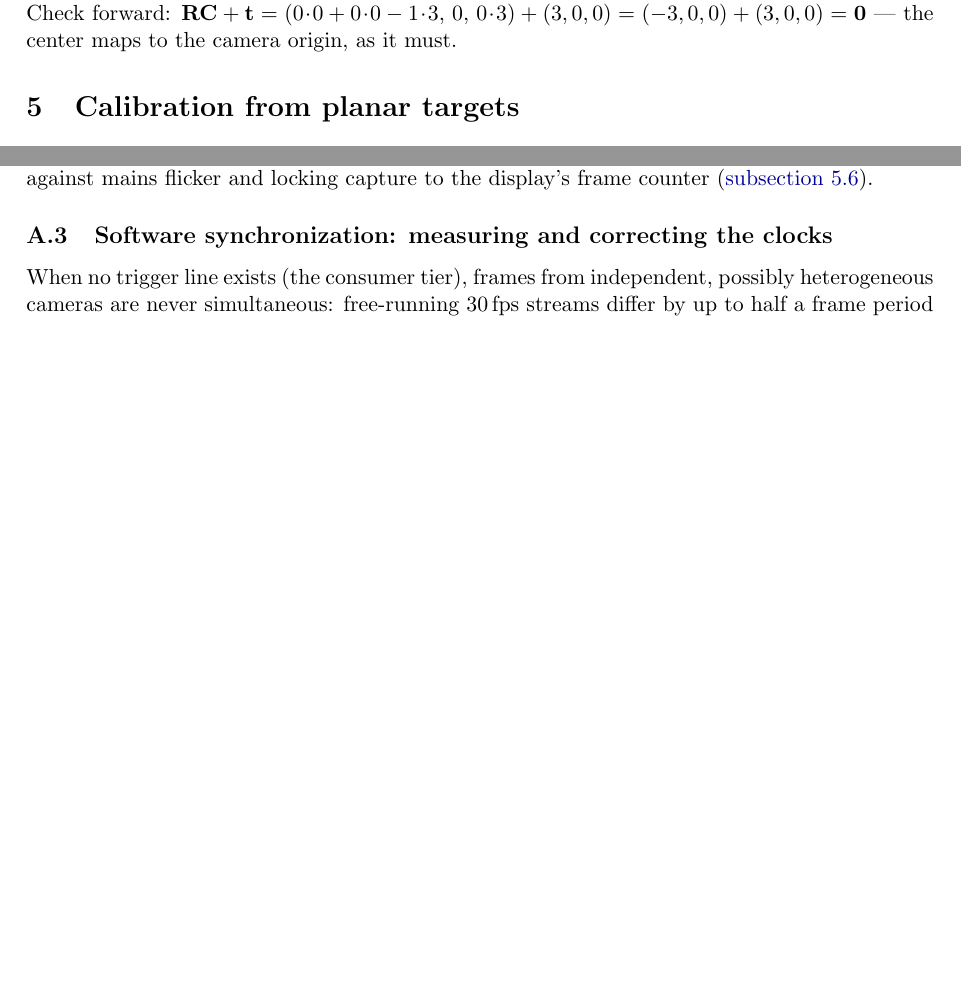
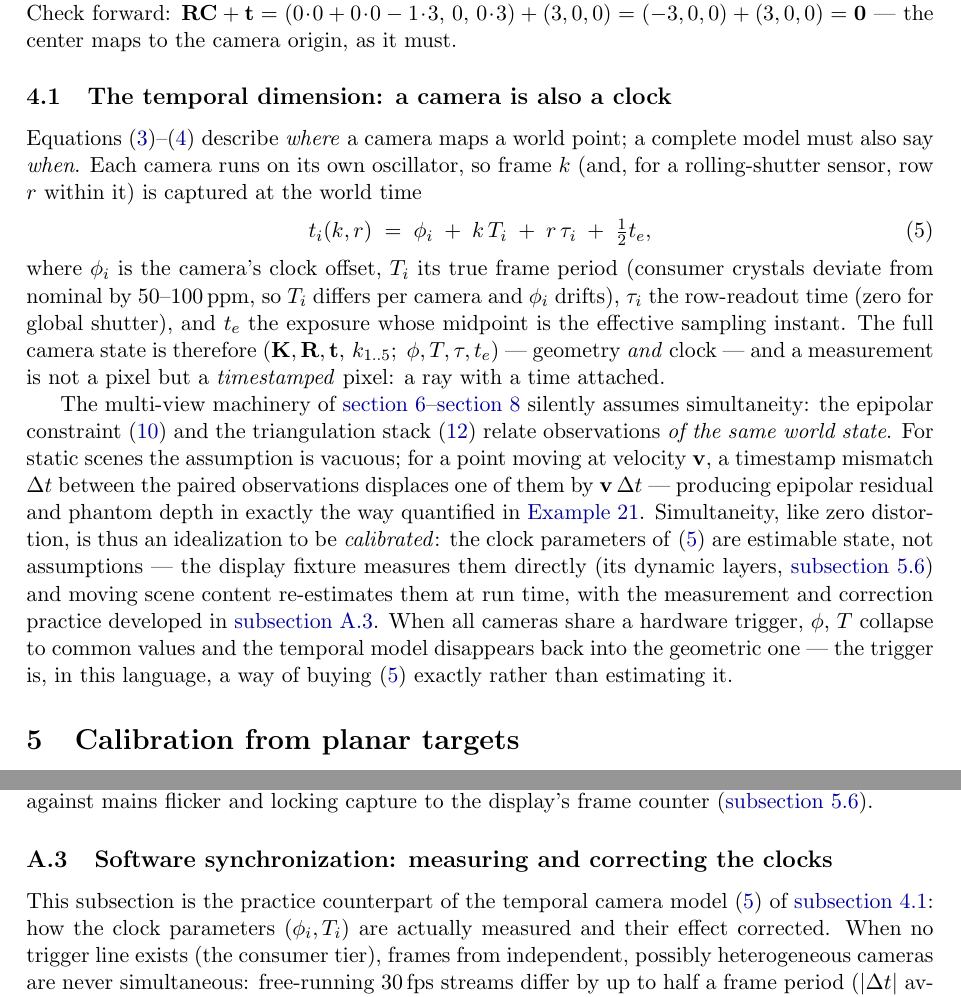
Before and after one commit to sanya-shopper/3d-multiview, a LaTeX paper (doc/multiview.tex): two parts of pages 6 and 30 of 38, joined at a grey line, cut so that both start at the same text, the shorter picture padded with empty space. Compiled offline with pdfLaTeX.

Commit message:
Camera model: add temporal dimension (sec. 4.1) — the camera as a clock
New clock equation t(k,r) = phi + kT + r*tau + t_e/2 makes offset, true
frame period, row time, and exposure part of camera state; measurements
become timestamped pixels; simultaneity reframed as a calibratable
idealization, with the trigger as the hardware way of buying it exactly.
Appendix A.3 re-anchored as the practice counterpart of the model.

Co-Authored-By: Claude Fable 5 <noreply@anthropic.com>

```diff
--- a/doc/multiview.tex
+++ b/doc/multiview.tex
@@ -271,6 +271,45 @@ $\R\Cv+\tv=(0\!\cdot\!0+0\!\cdot\!0-1\!\cdot\!3,\,0,\,0\!\cdot\!3)+(3,0,0)
 =(-3,0,0)+(3,0,0)=\vect0$ --- the center maps to the camera origin, as it
 must.
 \end{example}
+
+\subsection{The temporal dimension: a camera is also a clock}
+\label{sec:timemodel}
+
+Equations \eqref{eq:pinhole}--\eqref{eq:distortion} describe \emph{where}
+a camera maps a world point; a complete model must also say \emph{when}.
+Each camera runs on its own oscillator, so frame $k$ (and, for a
+rolling-shutter sensor, row $r$ within it) is captured at the world time
+\begin{equation}
+t_i(k, r) \;=\; \phi_i \;+\; k\,T_i \;+\; r\,\tau_i \;+\; \tfrac12 t_e,
+\label{eq:clock}
+\end{equation}
+where $\phi_i$ is the camera's clock offset, $T_i$ its true frame period
+(consumer crystals deviate from nominal by 50--100\,ppm, so $T_i$ differs
+per camera and $\phi_i$ drifts), $\tau_i$ the row-readout time (zero for
+global shutter), and $t_e$ the exposure whose midpoint is the effective
+sampling instant. The full camera state is therefore
+$(\K,\R,\tv,\,k_{1..5};\;\phi,T,\tau,t_e)$ --- geometry \emph{and}
+clock --- and a measurement is not a pixel but a \emph{timestamped}
+pixel: a ray with a time attached.
+
+The multi-view machinery of
+\autoref{sec:epipolar}--\autoref{sec:stereo} silently assumes
+simultaneity: the epipolar constraint \eqref{eq:epiconstraint} and the
+triangulation stack \eqref{eq:dlt} relate observations \emph{of the same
+world state}. For static scenes the assumption is vacuous; for a point
+moving at velocity $\vect v$, a timestamp mismatch $\Delta t$ between the
+paired observations displaces one of them by $\vect v\,\Delta t$ ---
+producing epipolar residual and phantom depth in exactly the way
+quantified in \autoref{ex:sync}. Simultaneity, like zero distortion, is
+thus an idealization to be \emph{calibrated}: the clock parameters of
+\eqref{eq:clock} are estimable state, not assumptions --- the display
+fixture measures them directly (its dynamic layers,
+\autoref{sec:rotating}) and moving scene content re-estimates them at
+run time, with the measurement and correction practice developed in
+\autoref{sec:softsync}. When all cameras share a hardware trigger,
+$\phi$, $T$ collapse to common values and the temporal model disappears
+back into the geometric one --- the trigger is, in this language, a way
+of buying \eqref{eq:clock} exactly rather than estimating it.
 
 %----------------------------------------------------------------------
 \section{Calibration from planar targets}
@@ -2033,7 +2072,10 @@ flicker and locking capture to the display's frame counter
 \subsection{Software synchronization: measuring and correcting the clocks}
 \label{sec:softsync}
 
-When no trigger line exists (the consumer tier), frames from independent,
+This subsection is the practice counterpart of the temporal camera model
+\eqref{eq:clock} of \autoref{sec:timemodel}: how the clock parameters
+$(\phi_i, T_i)$ are actually measured and their effect corrected. When no
+trigger line exists (the consumer tier), frames from independent,
 possibly heterogeneous cameras are never simultaneous: free-running
 30\,fps streams differ by up to half a frame period ($|\Delta t|$
 averaging $\sim$8\,ms), and consumer crystals drift 50--100\,ppm, so the
```
Also changed, not shown: CONVERSATION_LOG.md (+1 -0 lines).
